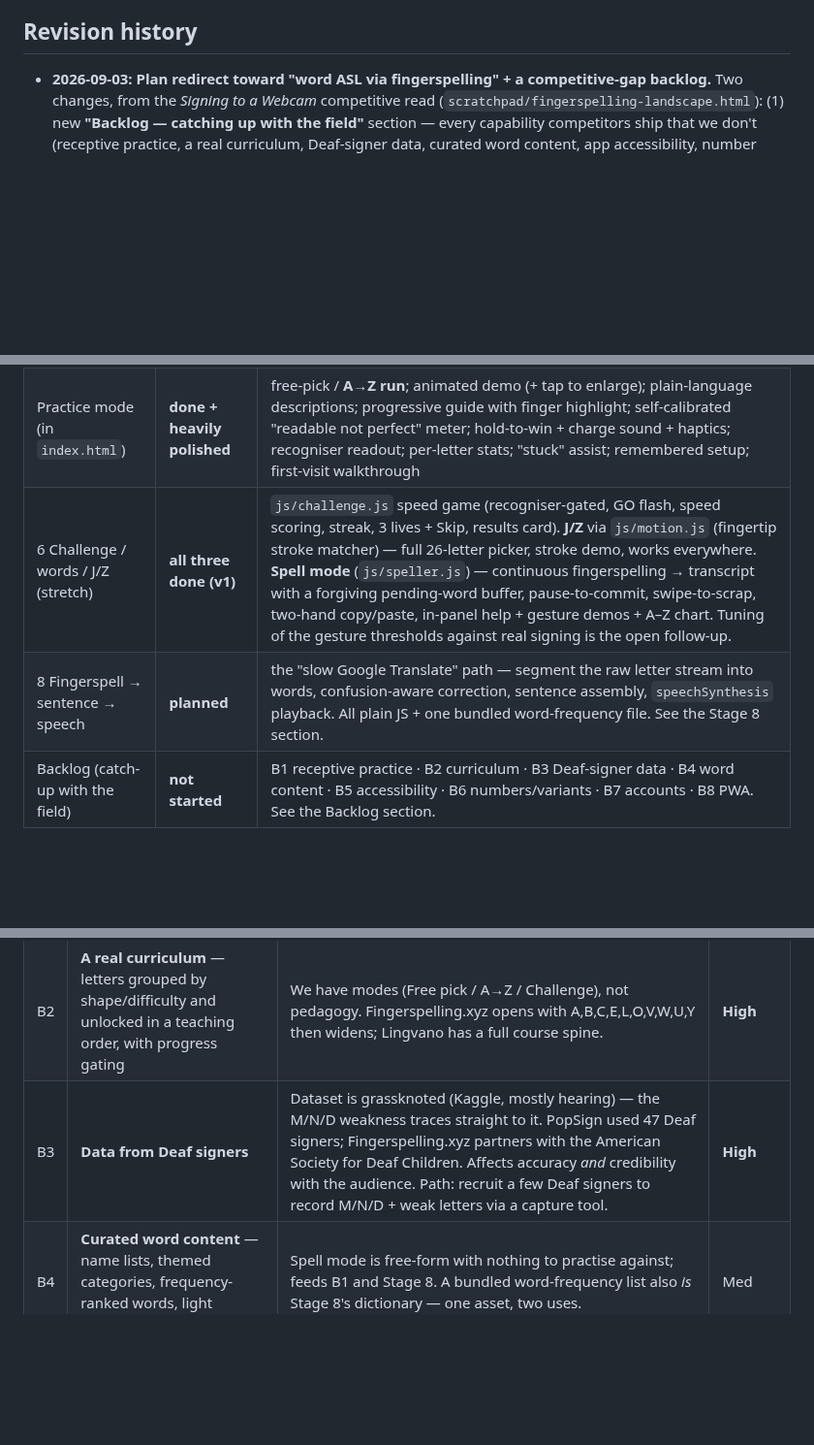
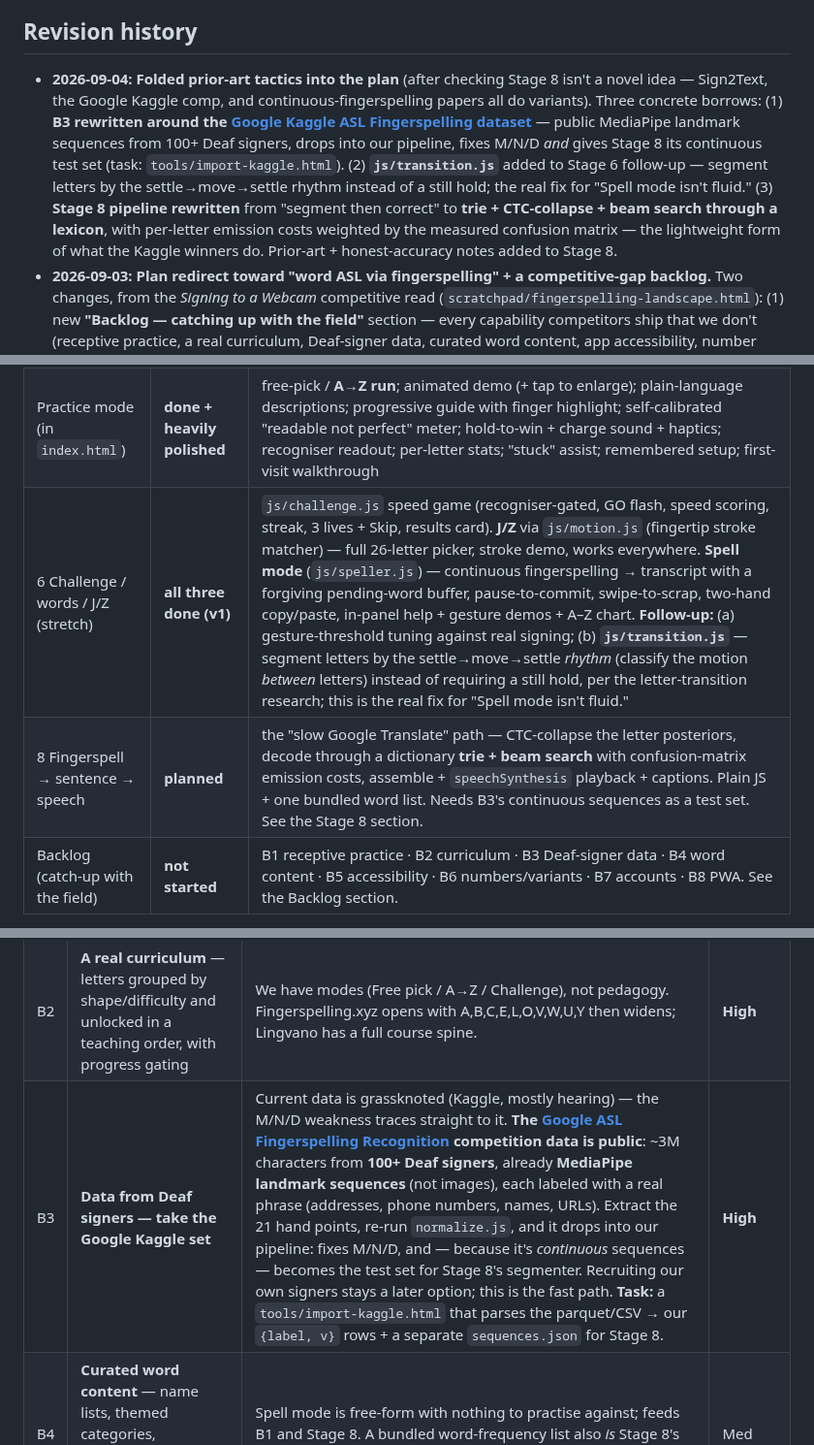
Before and after one commit to Crazycatz67/asl-recognizer, a Markdown page: asl-letter-recognition-plan.md, 3 parts joined by grey strips. Shown at 97% size. Drawn GitHub-style; blank space fills up the shorter version.

```diff
--- a/asl-letter-recognition-plan.md
+++ b/asl-letter-recognition-plan.md
@@ -11,6 +11,7 @@ _Last updated 2026-09-03. This block is the fast catch-up after a context reset;
 - **Working agreement:** explain choices plainly as you go; keep this doc current with a dated Revision-history entry per change; flag deviations and wait for confirmation; ask before adding any dependency beyond MediaPipe. User is an AI major building this to learn.
 
 ## Revision history
+- **2026-09-04:** **Folded prior-art tactics into the plan** (after checking Stage 8 isn't a novel idea — Sign2Text, the Google Kaggle comp, and continuous-fingerspelling papers all do variants). Three concrete borrows: (1) **B3 rewritten around the [Google Kaggle ASL Fingerspelling dataset](https://www.kaggle.com/competitions/asl-fingerspelling)** — public MediaPipe landmark sequences from 100+ Deaf signers, drops into our pipeline, fixes M/N/D *and* gives Stage 8 its continuous test set (task: `tools/import-kaggle.html`). (2) **`js/transition.js`** added to Stage 6 follow-up — segment letters by the settle→move→settle rhythm instead of a still hold; the real fix for "Spell mode isn't fluid." (3) **Stage 8 pipeline rewritten** from "segment then correct" to **trie + CTC-collapse + beam search through a lexicon**, with per-letter emission costs weighted by the measured confusion matrix — the lightweight form of what the Kaggle winners do. Prior-art + honest-accuracy notes added to Stage 8.
 - **2026-09-03:** **Plan redirect toward "word ASL via fingerspelling" + a competitive-gap backlog.** Two changes, from the *Signing to a Webcam* competitive read (`scratchpad/fingerspelling-landscape.html`): (1) new **"Backlog — catching up with the field"** section — every capability competitors ship that we don't (receptive practice, a real curriculum, Deaf-signer data, curated word content, app accessibility, number signs, accounts/sync, PWA), priority-ranked. (2) new **Stage 8 — fingerspelling → sentence → speech**: lean into what Spell mode already does — capture the raw recognised letter stream, then a plain-JS pipeline (dictionary + DP word-segmentation à la Norvig, confusion-aware fuzzy correction, sentence assembly) turns "whatareyoudoing" into "What are you doing?", shown live and spoken via the browser's `speechSynthesis`. Not real ASL word-sign recognition — a slow-spelling approximation that needs no word-sign data. Scope note updated.
 - **2026-09-03:** **Spell mode — pending-word buffer (the real "not fluid" fix).** Per-letter auto-commit was structurally wrong: every stray frame while the hand moved landed a permanent letter and swipe could only undo one. New model: recognised letters build a **pending word** (rendered dashed, `<span class="sp-pending">`) — a draft that drops into the transcript only on a ~1 s pause (word break) or a Space tap. `js/speller.js` rewritten: `text` + `pending`, `feed() → {text, pending, event:"letter"|"word"}`, `display`/`pending` getters, `clearPending()`, reworked `space`/`backspace`/`insert`/`clear`. **Swipe now = scrap the whole pending word** (not "delete one char") — the junk a moving hand adds gets wiped by the same motion; ⌫/backspace hits pending first, transcript only when the draft is empty; copy grabs `display`, paste commits the current word then inserts. Help + hint rewritten. Self-test 119/119.
 - **2026-09-03:** **Spell gestures — fix "not firing" on real hands.** (1) **Swipe-to-delete** was fed the EMA-smoothed landmarks, which damp exactly the fast motion a swipe is; now fed **raw** landmarks. Thresholds loosened: sideways travel 1.6→1.1 spans, horizontal dominance 2.2×→1.6×, open-fraction 0.7→0.5, "open" = 3/4 fingers extended + light spread (was all four fanned), window 440→650 ms, buffer survives a 450 ms frame-clip. (2) **Two-hand copy/paste** — MediaPipe merges/drops a hand track exactly when the hands meet (the moment "copy" needs). Rewrote `match()` to use the widest & narrowest gap seen between two *open* hands and their **order** (apart→together = copy, together→apart = paste) instead of first-third/last-third averages, so dropped frames in the middle don't matter; "open" loosened to 3/4 fingers; window 560→750 ms. (3) **Live readout** under the controls (`#spMetrics`): `swipe: sideways X/1.1 · up-down Y · open Z` with one hand, `hands: gap X (saw min–max)` with two — so a gesture that still won't register can be tuned to real numbers. (4) The gesture-demo box also animates **Add a letter** (hold still, ring fills) and **Space** (lower the hand, a gap appears). Self-test 116/116.
@@ -82,8 +83,8 @@ _Last updated 2026-09-03. This block is the fast catch-up after a context reset;
 | 4 Live inference + overlay | **done** | confirmed live by the user across ~20 feedback rounds; progressive correction guide, tilt forgiveness, EMA smoothing, real-time handedness, back-camera aware |
 | 5 Evaluation | **offline done; live pending** | confusion matrix + per-letter in `tools/test-knn.html` (95.9%). Still to do: a structured **live** per-letter accuracy pass + a skin-tone detection-reliability check with 2–3 people |
 | Practice mode (in `index.html`) | **done + heavily polished** | free-pick / **A→Z run**; animated demo (+ tap to enlarge); plain-language descriptions; progressive guide with finger highlight; self-calibrated "readable not perfect" meter; hold-to-win + charge sound + haptics; recogniser readout; per-letter stats; "stuck" assist; remembered setup; first-visit walkthrough |
-| 6 Challenge / words / J/Z (stretch) | **all three done (v1)** | `js/challenge.js` speed game (recogniser-gated, GO flash, speed scoring, streak, 3 lives + Skip, results card). **J/Z** via `js/motion.js` (fingertip stroke matcher) — full 26-letter picker, stroke demo, works everywhere. **Spell mode** (`js/speller.js`) — continuous fingerspelling → transcript with a forgiving pending-word buffer, pause-to-commit, swipe-to-scrap, two-hand copy/paste, in-panel help + gesture demos + A–Z chart. Tuning of the gesture thresholds against real signing is the open follow-up. |
-| 8 Fingerspell → sentence → speech | **planned** | the "slow Google Translate" path — segment the raw letter stream into words, confusion-aware correction, sentence assembly, `speechSynthesis` playback. All plain JS + one bundled word-frequency file. See the Stage 8 section. |
+| 6 Challenge / words / J/Z (stretch) | **all three done (v1)** | `js/challenge.js` speed game (recogniser-gated, GO flash, speed scoring, streak, 3 lives + Skip, results card). **J/Z** via `js/motion.js` (fingertip stroke matcher) — full 26-letter picker, stroke demo, works everywhere. **Spell mode** (`js/speller.js`) — continuous fingerspelling → transcript with a forgiving pending-word buffer, pause-to-commit, swipe-to-scrap, two-hand copy/paste, in-panel help + gesture demos + A–Z chart. **Follow-up:** (a) gesture-threshold tuning against real signing; (b) **`js/transition.js`** — segment letters by the settle→move→settle *rhythm* (classify the motion *between* letters) instead of requiring a still hold, per the letter-transition research; this is the real fix for "Spell mode isn't fluid." |
+| 8 Fingerspell → sentence → speech | **planned** | the "slow Google Translate" path — CTC-collapse the letter posteriors, decode through a dictionary **trie + beam search** with confusion-matrix emission costs, assemble + `speechSynthesis` playback + captions. Plain JS + one bundled word list. Needs B3's continuous sequences as a test set. See the Stage 8 section. |
 | Backlog (catch-up with the field) | **not started** | B1 receptive practice · B2 curriculum · B3 Deaf-signer data · B4 word content · B5 accessibility · B6 numbers/variants · B7 accounts · B8 PWA. See the Backlog section. |
 
 **Immediate next (pick one):** (a) **Stage 8** — the fingerspelling → sentence → speech pipeline (the "slow Google Translate" direction the user chose 2026-09-03); (b) Stage 5 live evaluation — log per-letter hit rate on the deployed app, ideally with a second person for the skin-tone check; (c) Backlog items below, in priority order (receptive practice + a real curriculum are the two that move us past the incumbent); (d) Spell-mode timing tuning against real signing.
@@ -102,7 +103,7 @@ From the *Signing to a Webcam* competitive read (2026-09-03). These are things o
 |---|------|-----|----------|
 | B1 | **Receptive practice** — a "watch a clip / animation of someone fingerspelling, then type what you saw" mode | Reading fingerspelling is the harder half of the skill and we train none of it (ASL Speed Spell is *entirely* this). Roughly doubles the app's usefulness. Can reuse `reference.createCanonicalPlayer` to animate a word letter-by-letter — no new video assets. | **High** |
 | B2 | **A real curriculum** — letters grouped by shape/difficulty and unlocked in a teaching order, with progress gating | We have modes (Free pick / A→Z / Challenge), not pedagogy. Fingerspelling.xyz opens with A,B,C,E,L,O,V,W,U,Y then widens; Lingvano has a full course spine. | **High** |
-| B3 | **Data from Deaf signers** | Dataset is grassknoted (Kaggle, mostly hearing) — the M/N/D weakness traces straight to it. PopSign used 47 Deaf signers; Fingerspelling.xyz partners with the American Society for Deaf Children. Affects accuracy *and* credibility with the audience. Path: recruit a few Deaf signers to record M/N/D + weak letters via a capture tool. | **High** |
+| B3 | **Data from Deaf signers — take the Google Kaggle set** | Current data is grassknoted (Kaggle, mostly hearing) — the M/N/D weakness traces straight to it. **The [Google ASL Fingerspelling Recognition](https://www.kaggle.com/competitions/asl-fingerspelling) competition data is public**: ~3M characters from **100+ Deaf signers**, already **MediaPipe landmark sequences** (not images), each labeled with a real phrase (addresses, phone numbers, names, URLs). Extract the 21 hand points, re-run `normalize.js`, and it drops into our pipeline: fixes M/N/D, and — because it's *continuous* sequences — becomes the test set for Stage 8's segmenter. Recruiting our own signers stays a later option; this is the fast path. **Task:** a `tools/import-kaggle.html` that parses the parquet/CSV → our `{label, v}` rows + a separate `sequences.json` for Stage 8. | **High** |
 | B4 | **Curated word content** — name lists, themed categories, frequency-ranked words, light spaced repetition | Spell mode is free-form with nothing to practise against; feeds B1 and Stage 8. A bundled word-frequency list also *is* Stage 8's dictionary — one asset, two uses. | Med |
 | B5 | **App-level accessibility** — captions on every sound cue, ARIA labels, a full keyboard path, a high-contrast theme, `prefers-reduced-motion` audit | Table stakes for a tool aimed at a Deaf / hard-of-hearing audience; currently partial. | Med |
 | B6 | **Number signs 0–9 + handshape variants** — digits, plus the regional/stylistic variants real signers use for some letters | Extends the alphabet to what people actually fingerspell (phone numbers, addresses). New data collection. | Med |
```
Also changed, not shown: other parts of asl-letter-recognition-plan.md (+15 -10 lines).
